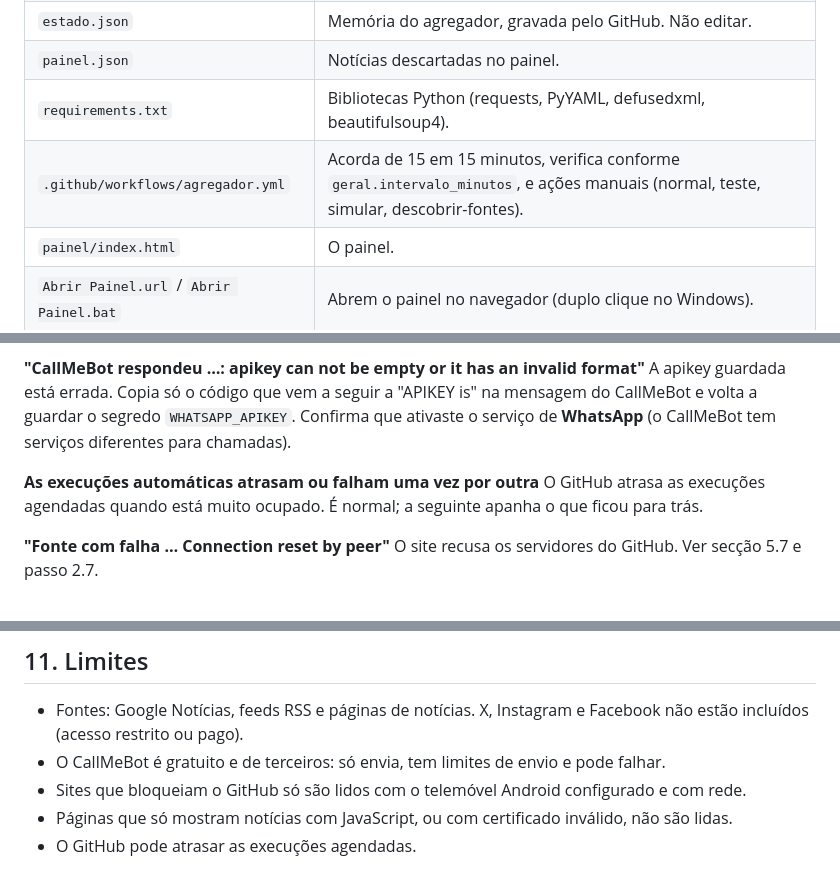
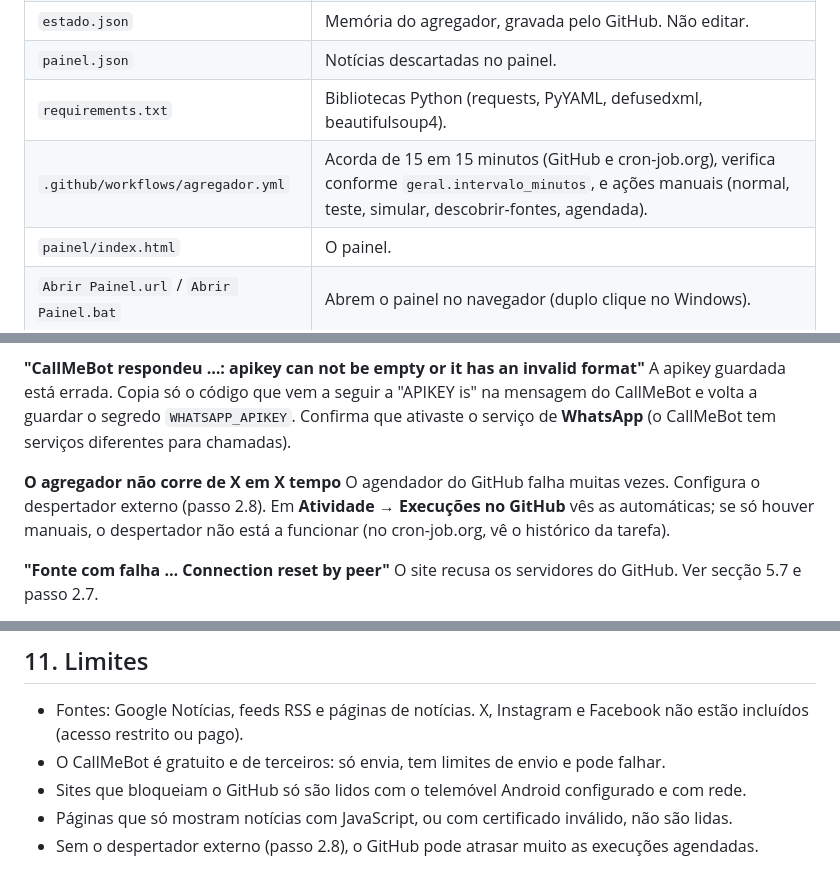
Before and after one commit to tigreman263/agregador-noticias, a Markdown page: README.md, 3 parts joined by grey strips. Rendered like a GitHub page.

```diff
--- a/README.md
+++ b/README.md
@@ -447,7 +497,7 @@ lá). Antes de usar o computador, descarrega a versão atual do repositório.
 | `estado.json` | Memória do agregador, gravada pelo GitHub. Não editar. |
 | `painel.json` | Notícias descartadas no painel. |
 | `requirements.txt` | Bibliotecas Python (requests, PyYAML, defusedxml, beautifulsoup4). |
-| `.github/workflows/agregador.yml` | Acorda de 15 em 15 minutos, verifica conforme `geral.intervalo_minutos`, e ações manuais (normal, teste, simular, descobrir-fontes). |
+| `.github/workflows/agregador.yml` | Acorda de 15 em 15 minutos (GitHub e cron-job.org), verifica conforme `geral.intervalo_minutos`, e ações manuais (normal, teste, simular, descobrir-fontes, agendada). |
 | `painel/index.html` | O painel. |
 | `Abrir Painel.url` / `Abrir Painel.bat` | Abrem o painel no navegador (duplo clique no Windows). |
 | `.gitattributes` | Mantém o formato de linhas do Windows nos dois atalhos. |
@@ -472,9 +522,10 @@ A apikey guardada está errada. Copia só o código que vem a seguir a "APIKEY i
 mensagem do CallMeBot e volta a guardar o segredo `WHATSAPP_APIKEY`. Confirma que
 ativaste o serviço de **WhatsApp** (o CallMeBot tem serviços diferentes para chamadas).
 
-**As execuções automáticas atrasam ou falham uma vez por outra**
-O GitHub atrasa as execuções agendadas quando está muito ocupado. É normal; a seguinte
-apanha o que ficou para trás.
+**O agregador não corre de X em X tempo**
+O agendador do GitHub falha muitas vezes. Configura o despertador externo (passo 2.8).
+Em **Atividade → Execuções no GitHub** vês as automáticas; se só houver manuais, o
+despertador não está a funcionar (no cron-job.org, vê o histórico da tarefa).
 
 **"Fonte com falha … Connection reset by peer"**
 O site recusa os servidores do GitHub. Ver secção 5.7 e passo 2.7.
@@ -511,4 +562,4 @@ O GitHub Pages demora 1 a 2 minutos a publicar mudanças ao painel; carrega em
 - O CallMeBot é gratuito e de terceiros: só envia, tem limites de envio e pode falhar.
 - Sites que bloqueiam o GitHub só são lidos com o telemóvel Android configurado e com rede.
 - Páginas que só mostram notícias com JavaScript, ou com certificado inválido, não são lidas.
-- O GitHub pode atrasar as execuções agendadas.
+- Sem o despertador externo (passo 2.8), o GitHub pode atrasar muito as execuções agendadas.
```
Also changed, not shown: other parts of README.md (+50 -0 lines).
